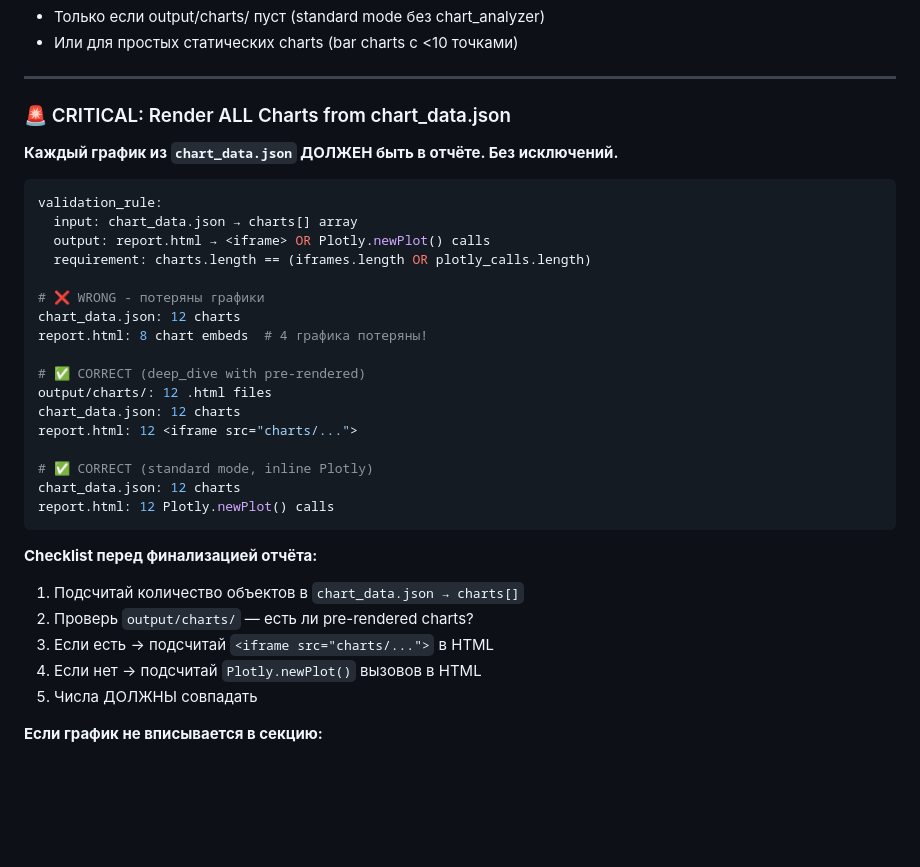
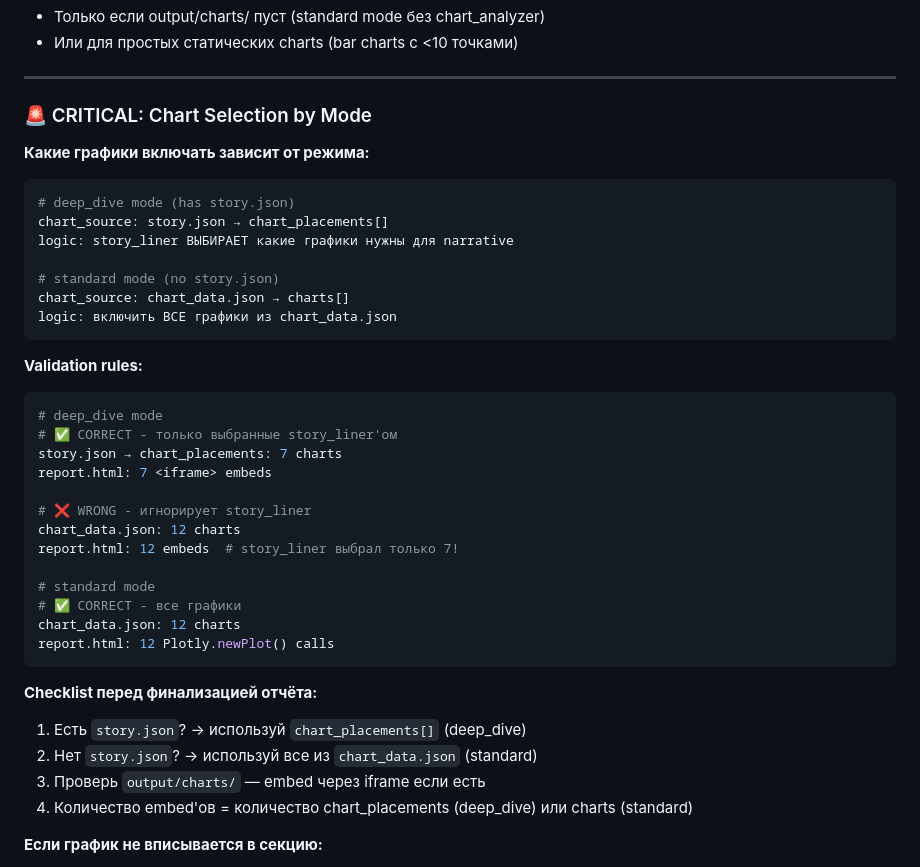
Before and after one commit to SoSmDe/Aplhamentat_research, a Markdown page: ralph/prompts/reporter.md, the part around the change. Drawn GitHub-style; blank space fills up the shorter version.

Commit message:
Reporter: fix chart selection logic for deep_dive mode
- deep_dive: use story.json → chart_placements (story_liner selects)
- standard: use all charts from chart_data.json

Previously said "ALL charts must be included" which is wrong for
deep_dive mode where story_liner curates which charts fit the narrative.

Co-Authored-By: Claude Opus 4.5 <noreply@anthropic.com>

````diff
--- a/ralph/prompts/reporter.md
+++ b/ralph/prompts/reporter.md
@@ -609,36 +609,43 @@ report.html: 12 <iframe src="charts/c1_xxx.html">  # EMBED готовые!
 
 ---
 
-### 🚨 CRITICAL: Render ALL Charts from chart_data.json
+### 🚨 CRITICAL: Chart Selection by Mode
 
-**Каждый график из `chart_data.json` ДОЛЖЕН быть в отчёте. Без исключений.**
+**Какие графики включать зависит от режима:**
 
 ```yaml
-validation_rule:
-  input: chart_data.json → charts[] array
-  output: report.html → <iframe> OR Plotly.newPlot() calls
-  requirement: charts.length == (iframes.length OR plotly_calls.length)
+# deep_dive mode (has story.json)
+chart_source: story.json → chart_placements[]
+logic: story_liner ВЫБИРАЕТ какие графики нужны для narrative
 
-# ❌ WRONG - потеряны графики
+# standard mode (no story.json)
+chart_source: chart_data.json → charts[]
+logic: включить ВСЕ графики из chart_data.json
+```
+
+**Validation rules:**
+
+```yaml
+# deep_dive mode
+# ✅ CORRECT - только выбранные story_liner'ом
+story.json → chart_placements: 7 charts
+report.html: 7 <iframe> embeds
+
+# ❌ WRONG - игнорирует story_liner
 chart_data.json: 12 charts
-report.html: 8 chart embeds  # 4 графика потеряны!
+report.html: 12 embeds  # story_liner выбрал только 7!
 
-# ✅ CORRECT (deep_dive with pre-rendered)
-output/charts/: 12 .html files
-chart_data.json: 12 charts
-report.html: 12 <iframe src="charts/...">
-
-# ✅ CORRECT (standard mode, inline Plotly)
+# standard mode
+# ✅ CORRECT - все графики
 chart_data.json: 12 charts
 report.html: 12 Plotly.newPlot() calls
 ```
 
 **Checklist перед финализацией отчёта:**
-1. Подсчитай количество объектов в `chart_data.json → charts[]`
-2. Проверь `output/charts/` — есть ли pre-rendered charts?
-3. Если есть → подсчитай `<iframe src="charts/...">` в HTML
-4. Если нет → подсчитай `Plotly.newPlot()` вызовов в HTML
-5. Числа ДОЛЖНЫ совпадать
+1. Есть `story.json`? → используй `chart_placements[]` (deep_dive)
+2. Нет `story.json`? → используй все из `chart_data.json` (standard)
+3. Проверь `output/charts/` — embed через iframe если есть
+4. Количество embed'ов = количество chart_placements (deep_dive) или charts (standard)
 
 **Если график не вписывается в секцию:**
 - Создай дополнительную секцию "Дополнительные визуализации"
````
